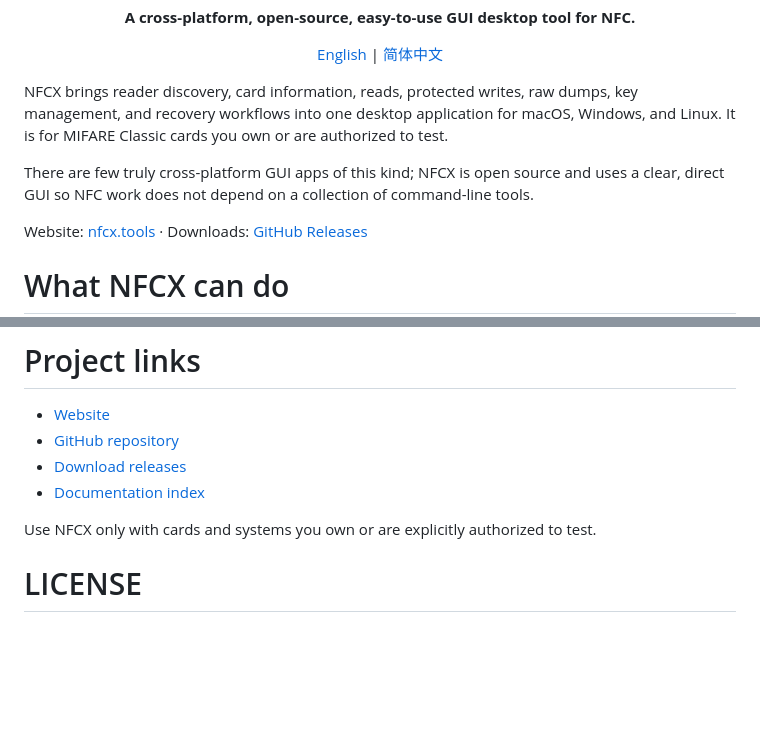
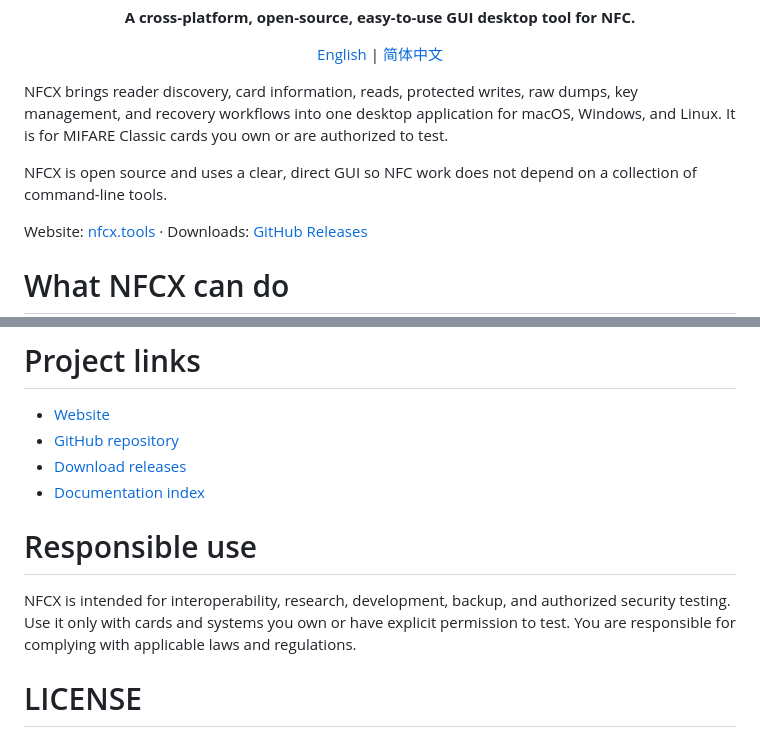
Before and after one commit to BennyThink/NFCX, a Markdown page: README.md, 2 parts joined by grey strips. Rendered like a GitHub page; blank space fills up the shorter version.

```diff
--- a/README.md
+++ b/README.md
@@ -8,7 +8,7 @@
 
 NFCX brings reader discovery, card information, reads, protected writes, raw dumps, key management, and recovery workflows into one desktop application for macOS, Windows, and Linux. It is for MIFARE Classic cards you own or are authorized to test.
 
-There are few truly cross-platform GUI apps of this kind; NFCX is open source and uses a clear, direct GUI so NFC work does not depend on a collection of command-line tools.
+NFCX is open source and uses a clear, direct GUI so NFC work does not depend on a collection of command-line tools.
 
 Website: [nfcx.tools](https://nfcx.tools) · Downloads: [GitHub Releases](https://github.com/BennyThink/NFCX/releases)
 
@@ -87,7 +87,12 @@ Read [THIRD_PARTY_NOTICES.md](THIRD_PARTY_NOTICES.md) before redistributing NFCX
 - [Download releases](https://github.com/BennyThink/NFCX/releases)
 - [Documentation index](docs/README.md)
 
-Use NFCX only with cards and systems you own or are explicitly authorized to test.
+
+# Responsible use
+
+NFCX is intended for interoperability, research, development, backup, and authorized security testing.
+Use it only with cards and systems you own or have explicit permission to test.
+You are responsible for complying with applicable laws and regulations.
 
 # LICENSE
 
```
Also changed, not shown: README.zh-CN.md (+6 -6 lines).
